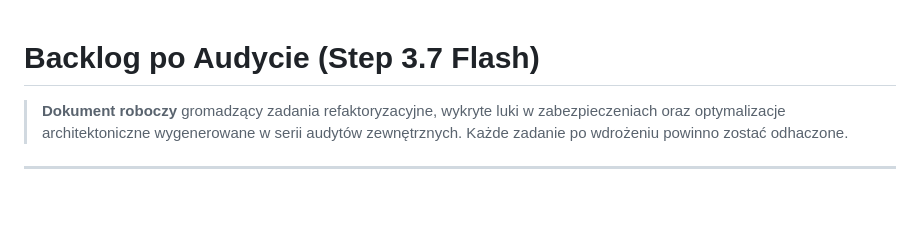
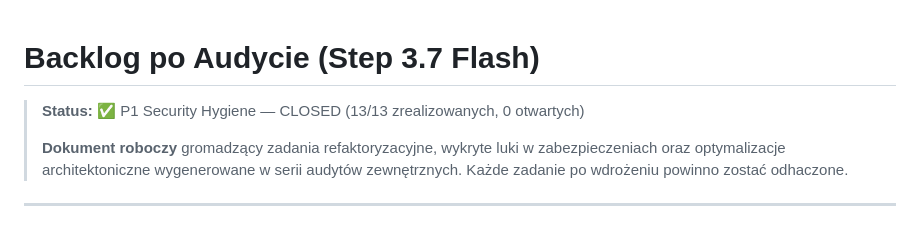
Before and after one commit to Marek1Marecki/badges_system, a Markdown page: docs/backlog_po_audycie.md, the part around the change. Rendered like a GitHub page; blank space fills up the shorter version.

Commit message:
docs: Mark P1 Security Hygiene as CLOSED
All 13 critical security items verified/implemented:
AUDYT-024/025/026/047/048/011/069/070/079/091/125/139/085

834 tests pass, 0 failures.
lint-imports: 4 contracts kept, 0 broken.
mypy/ruff/format: clean.

AUDYT-085 resolved at architecture level — RULES_SCHEMA moved from
infrastructure/schemas/ to apps/badges/, DŁUG-002 exception removed.

```diff
--- a/docs/backlog_po_audycie.md
+++ b/docs/backlog_po_audycie.md
@@ -1,5 +1,7 @@
 # Backlog po Audycie (Step 3.7 Flash)
 
+> **Status:** ✅ P1 Security Hygiene — CLOSED (13/13 zrealizowanych, 0 otwartych)
+>
 > **Dokument roboczy** gromadzący zadania refaktoryzacyjne, wykryte luki w zabezpieczeniach oraz optymalizacje architektoniczne wygenerowane w serii audytów zewnętrznych. Każde zadanie po wdrożeniu powinno zostać odhaczone.
 
 ---
```
